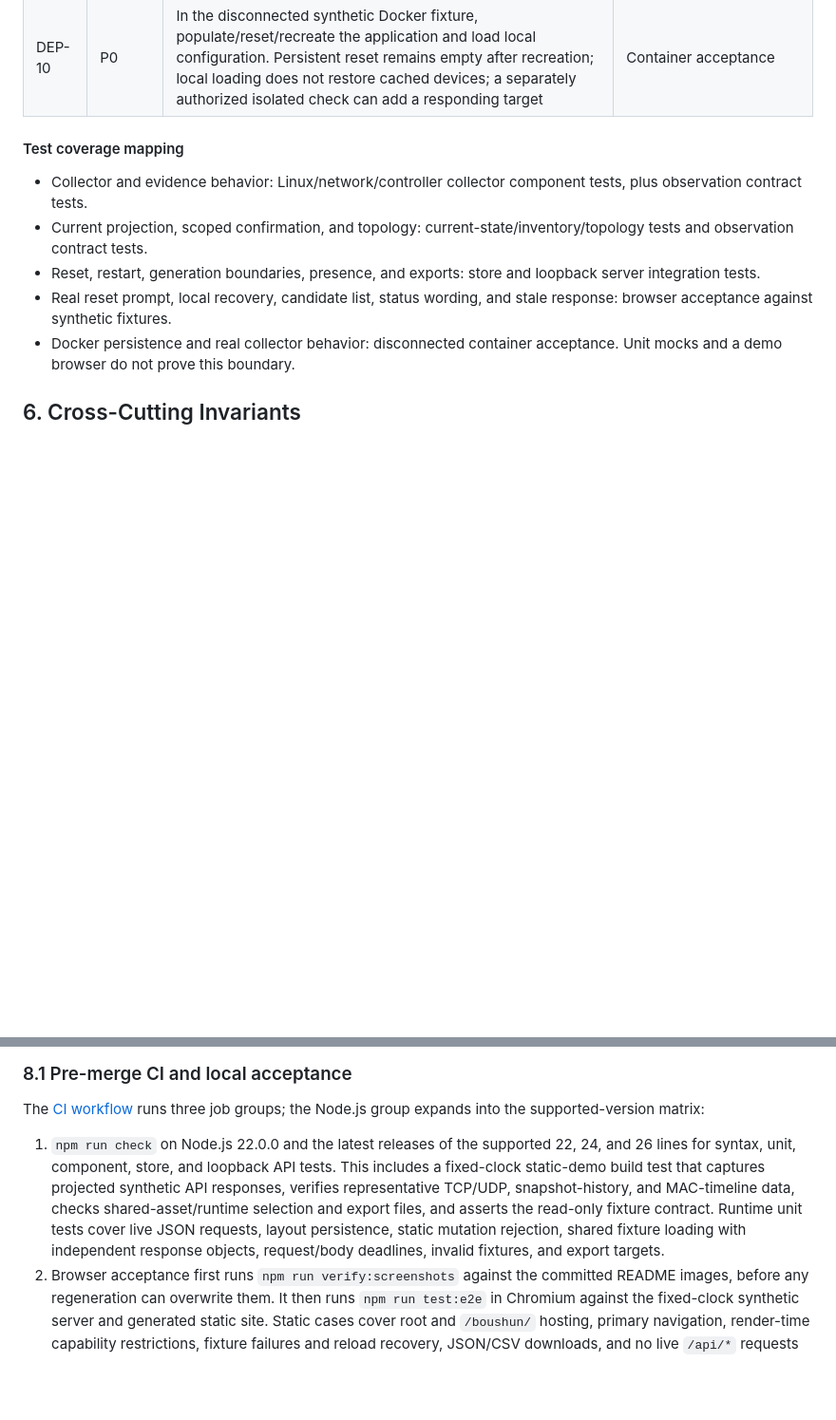
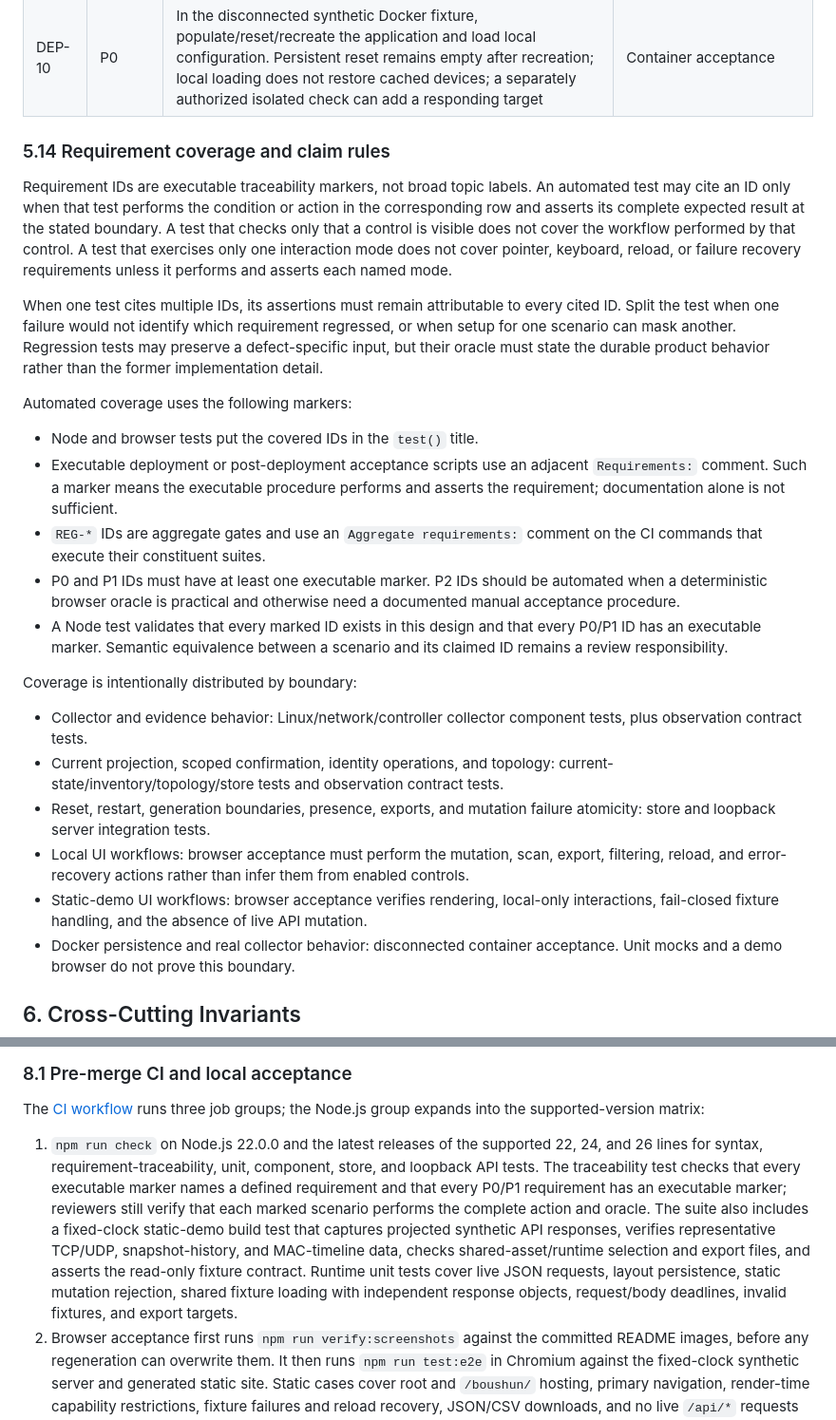
Before and after one commit to emstoo/boushun, a Markdown page: docs/test-design.md, 2 parts joined by grey strips. Shown at 95% size. Drawn GitHub-style; blank space fills up the shorter version.

Commit message:
docs: define requirement coverage rules

```diff
--- a/docs/test-design.md
+++ b/docs/test-design.md
@@ -371,12 +371,27 @@ The result view represents the last completed check for each scope and method, w
 | REG-02 | P1 | Load live synthetic and static read-only demos. Representative topology, navigation, exports, read-only controls, and privacy checks continue to pass | Existing browser/static suites |
 | DEP-10 | P0 | In the disconnected synthetic Docker fixture, populate/reset/recreate the application and load local configuration. Persistent reset remains empty after recreation; local loading does not restore cached devices; a separately authorized isolated check can add a responding target | Container acceptance |
 
-#### Test coverage mapping
+### 5.14 Requirement coverage and claim rules
+
+Requirement IDs are executable traceability markers, not broad topic labels. An automated test may cite an ID only when that test performs the condition or action in the corresponding row and asserts its complete expected result at the stated boundary. A test that checks only that a control is visible does not cover the workflow performed by that control. A test that exercises only one interaction mode does not cover pointer, keyboard, reload, or failure recovery requirements unless it performs and asserts each named mode.
+
+When one test cites multiple IDs, its assertions must remain attributable to every cited ID. Split the test when one failure would not identify which requirement regressed, or when setup for one scenario can mask another. Regression tests may preserve a defect-specific input, but their oracle must state the durable product behavior rather than the former implementation detail.
+
+Automated coverage uses the following markers:
+
+- Node and browser tests put the covered IDs in the `test()` title.
+- Executable deployment or post-deployment acceptance scripts use an adjacent `Requirements:` comment. Such a marker means the executable procedure performs and asserts the requirement; documentation alone is not sufficient.
+- `REG-*` IDs are aggregate gates and use an `Aggregate requirements:` comment on the CI commands that execute their constituent suites.
+- P0 and P1 IDs must have at least one executable marker. P2 IDs should be automated when a deterministic browser oracle is practical and otherwise need a documented manual acceptance procedure.
+- A Node test validates that every marked ID exists in this design and that every P0/P1 ID has an executable marker. Semantic equivalence between a scenario and its claimed ID remains a review responsibility.
+
+Coverage is intentionally distributed by boundary:
 
 - Collector and evidence behavior: Linux/network/controller collector component tests, plus observation contract tests.
-- Current projection, scoped confirmation, and topology: current-state/inventory/topology tests and observation contract tests.
-- Reset, restart, generation boundaries, presence, and exports: store and loopback server integration tests.
-- Real reset prompt, local recovery, candidate list, status wording, and stale response: browser acceptance against synthetic fixtures.
+- Current projection, scoped confirmation, identity operations, and topology: current-state/inventory/topology/store tests and observation contract tests.
+- Reset, restart, generation boundaries, presence, exports, and mutation failure atomicity: store and loopback server integration tests.
+- Local UI workflows: browser acceptance must perform the mutation, scan, export, filtering, reload, and error-recovery actions rather than infer them from enabled controls.
+- Static-demo UI workflows: browser acceptance verifies rendering, local-only interactions, fail-closed fixture handling, and the absence of live API mutation.
 - Docker persistence and real collector behavior: disconnected container acceptance. Unit mocks and a demo browser do not prove this boundary.
 
 ## 6. Cross-Cutting Invariants
@@ -428,7 +443,7 @@ Any P0 failure blocks completion. Do not accept an unexplained timeout merely be
 
 The [CI workflow](../.github/workflows/ci.yml) runs three job groups; the Node.js group expands into the supported-version matrix:
 
-1. `npm run check` on Node.js 22.0.0 and the latest releases of the supported 22, 24, and 26 lines for syntax, unit, component, store, and loopback API tests. This includes a fixed-clock static-demo build test that captures projected synthetic API responses, verifies representative TCP/UDP, snapshot-history, and MAC-timeline data, checks shared-asset/runtime selection and export files, and asserts the read-only fixture contract. Runtime unit tests cover live JSON requests, layout persistence, static mutation rejection, shared fixture loading with independent response objects, request/body deadlines, invalid fixtures, and export targets.
+1. `npm run check` on Node.js 22.0.0 and the latest releases of the supported 22, 24, and 26 lines for syntax, requirement-traceability, unit, component, store, and loopback API tests. The traceability test checks that every executable marker names a defined requirement and that every P0/P1 requirement has an executable marker; reviewers still verify that each marked scenario performs the complete action and oracle. The suite also includes a fixed-clock static-demo build test that captures projected synthetic API responses, verifies representative TCP/UDP, snapshot-history, and MAC-timeline data, checks shared-asset/runtime selection and export files, and asserts the read-only fixture contract. Runtime unit tests cover live JSON requests, layout persistence, static mutation rejection, shared fixture loading with independent response objects, request/body deadlines, invalid fixtures, and export targets.
 2. Browser acceptance first runs `npm run verify:screenshots` against the committed README images, before any regeneration can overwrite them. It then runs `npm run test:e2e` in Chromium against the fixed-clock synthetic server and generated static site. Static cases cover root and `/boushun/` hosting, primary navigation, render-time capability restrictions, fixture failures and reload recovery, JSON/CSV downloads, and no live `/api/*` requests or console/page errors during normal use. The shared smoke contract is exercised locally, including unavailable-fixture and mismatched-export cases, without contacting Pages. After acceptance, CI uploads the Pages preview image, runs `npm run screenshots`, and validates the regenerated images with `npm run verify:screenshots`. PNG checks cover structure, expected width, minimum height, and absence of textual metadata; exact bytes are not compared across operating systems because browser rendering and fonts vary by runner.
 3. `npm run test:container` builds the production image and validates the production Compose host-network configuration. Runtime checks share a disconnected synthetic fixture's network namespace: explicit local configuration loading must discover its dummy interface, ICMP must succeed, and a TCP scan must find its service. The application retains its non-root user, read-only root filesystem, `NET_RAW`-only capability boundary, health check, persistent volume, and restricted temporary filesystem. Writes to the root filesystem and execution from `/tmp` must actually fail. Recreating the application container must preserve exported state and layout. After reset, another recreation must preserve the empty state; loading local configuration adds only the probe and configured ranges. Only the isolated fixture receives `NET_ADMIN` to create the dummy interface; neither container can reach the host LAN. The script ignores local overrides and `.env`, refuses an existing `boushun-ci` project or data volume, and removes its synthetic containers and volume on completion or test failure.
 
```
